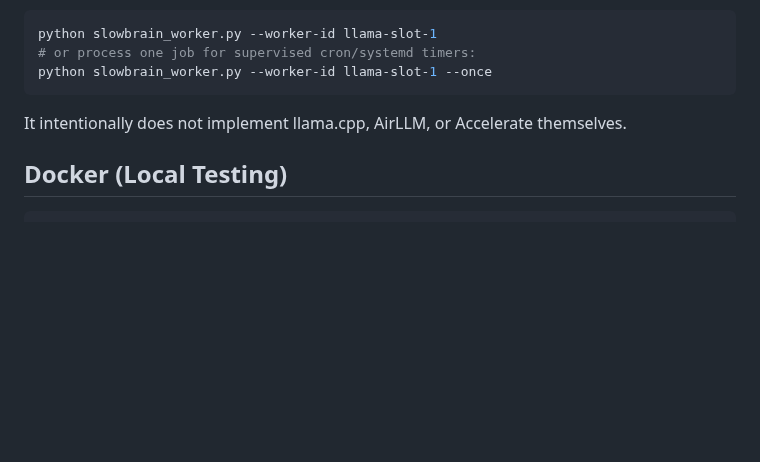
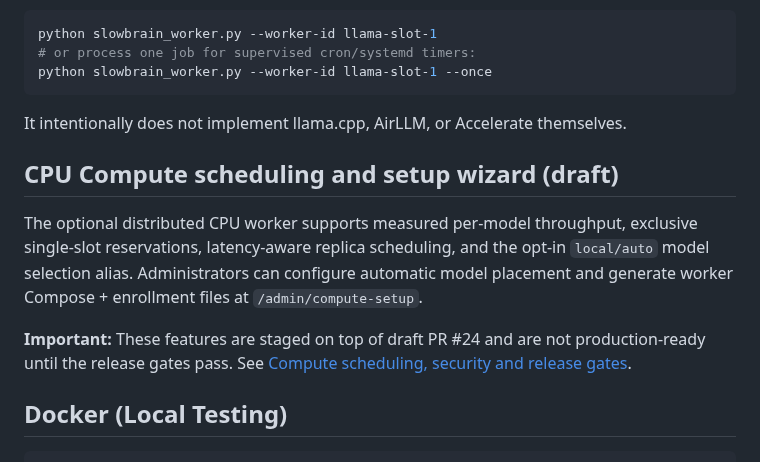
Before and after one commit to LukaCek/simple-AIproxy, a Markdown page: README.md, the part around the change. Drawn GitHub-style; blank space fills up the shorter version.

Commit message:
docs(compute): link scheduling and worker wizard guide from README

````diff
--- a/README.md
+++ b/README.md
@@ -418,6 +418,18 @@ python slowbrain_worker.py --worker-id llama-slot-1 --once
 
 It intentionally does not implement llama.cpp, AirLLM, or Accelerate themselves.
 
+## CPU Compute scheduling and setup wizard (draft)
+
+The optional distributed CPU worker supports measured per-model throughput,
+exclusive single-slot reservations, latency-aware replica scheduling, and the
+opt-in `local/auto` model selection alias. Administrators can configure
+automatic model placement and generate worker Compose + enrollment files at
+`/admin/compute-setup`.
+
+**Important:** These features are staged on top of draft PR #24 and are not
+production-ready until the release gates pass. See
+[Compute scheduling, security and release gates](docs/COMPUTE_SCHEDULING.md).
+
 ## Docker (Local Testing)
 
 ```bash
````
